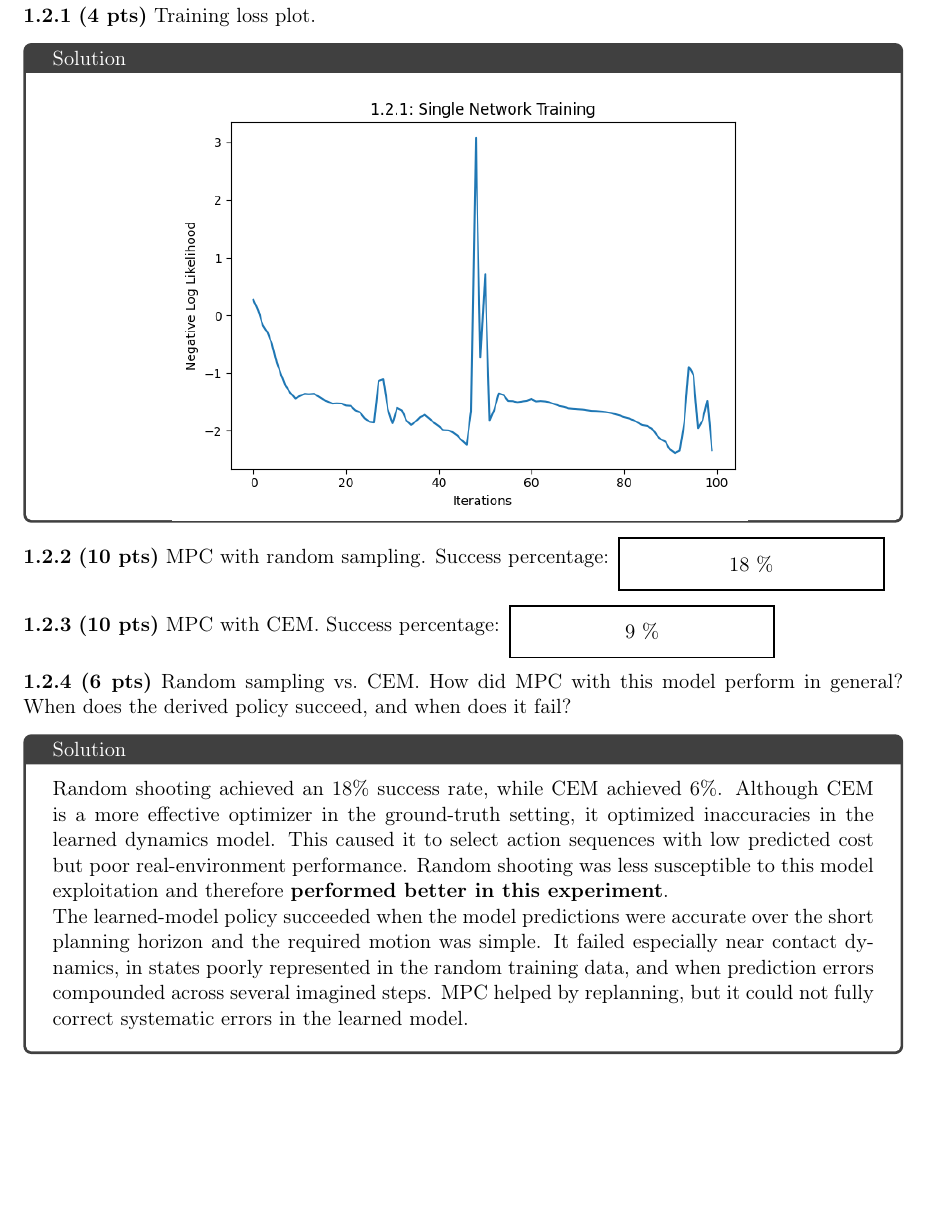
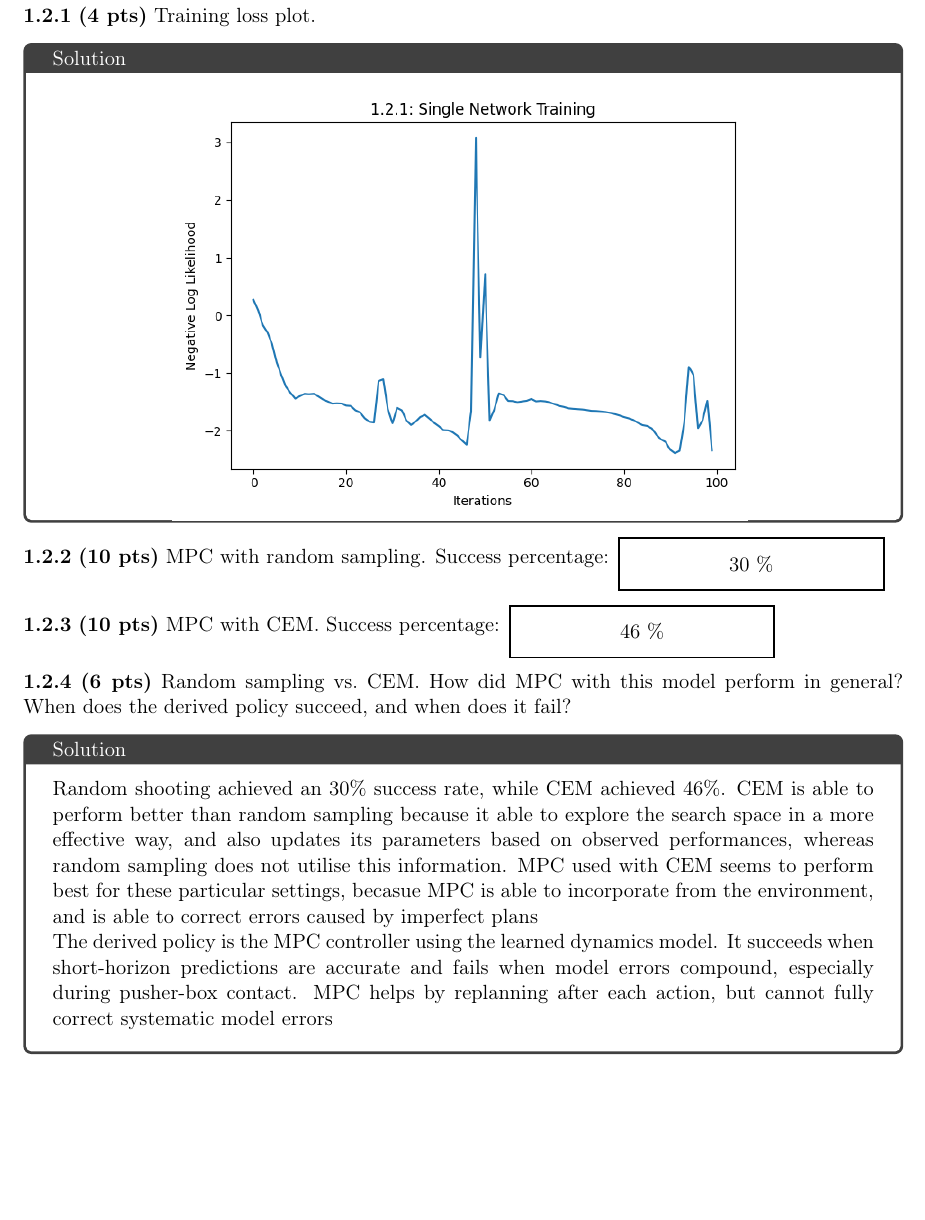
Before and after one commit to kushal134/deeprl_hw5, a LaTeX document (latex/template.tex): part of page 4 of 13, cut so that both start at the same text. Compiled offline with pdfLaTeX.

Commit message:
updated q1

```diff
--- a/latex/template.tex
+++ b/latex/template.tex
@@ -77,17 +77,23 @@ Open-loop control can be preferable in deterministic environments with accurate
 
 \end{answer}
 
-\textbf{1.2.2} \pts{10} MPC with random sampling. Success percentage: \fillin{18 \%
+\textbf{1.2.2} \pts{10} MPC with random sampling. Success percentage: \fillin{30 \%
 }
 
-\textbf{1.2.3} \pts{10} MPC with CEM. Success percentage: \fillin{ 9 \%
+\textbf{1.2.3} \pts{10} MPC with CEM. Success percentage: \fillin{ 46 \%
 }
 
 \textbf{1.2.4} \pts{6} Random sampling vs.\ CEM. How did MPC with this model perform in general? When does the derived policy succeed, and when does it fail?
 \begin{answer}[height=6cm]
-  Random shooting achieved an 18\% success rate, while CEM achieved 6\%. Although CEM is a more effective optimizer in the ground-truth setting, it optimized inaccuracies in the learned dynamics model. This caused it to select action sequences with low predicted cost but poor real-environment performance. Random shooting was less susceptible to this model exploitation and therefore \textbf{performed better in this experiment}.
+  Random shooting achieved an 30\% success rate, while CEM achieved 46\%.
+  CEM is able to perform better than random sampling because it able to explore the
+  search space in a more effective way, and also updates its parameters based on observed performances,
+  whereas random sampling does not utilise this information. MPC used with CEM seems to perform best for these particular settings, becasue MPC is able to incorporate
+  from the environment, and is able to correct errors caused by imperfect plans
 
-  The learned-model policy succeeded when the model predictions were accurate over the short planning horizon and the required motion was simple. It failed especially near contact dynamics, in states poorly represented in the random training data, and when prediction errors compounded across several imagined steps. MPC helped by replanning, but it could not fully correct systematic errors in the learned model.
+  The derived policy is the MPC controller using the learned dynamics model.
+  It succeeds when short-horizon predictions are accurate and fails when model errors compound, especially during pusher-box contact.
+  MPC helps by replanning after each action, but cannot fully correct systematic model errors
 
 
 \end{answer}
```
Also changed, not shown: latex/template.pdf, 1 other file.
